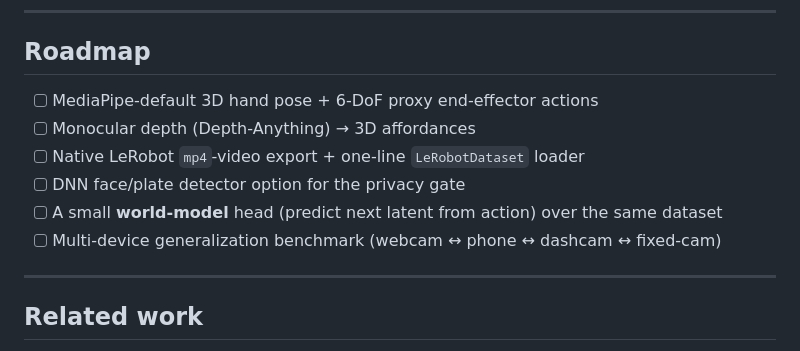
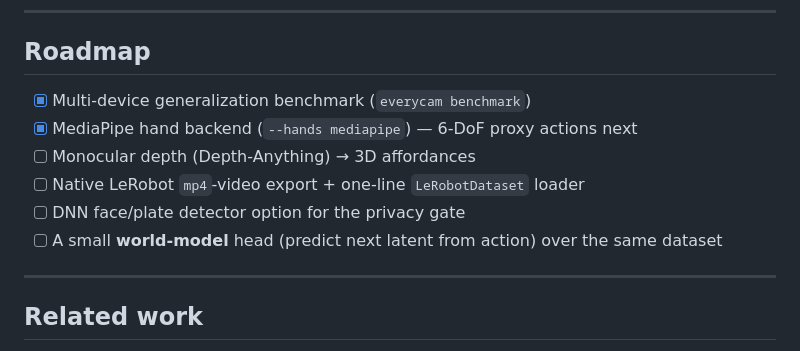
Before and after one commit to AravindB98/everycam, a Markdown page: README.md, the part around one of its changes. Drawn GitHub-style.

```diff
--- a/README.md
+++ b/README.md
@@ -183,12 +205,12 @@ Key features: `observation.state = [ee_x, ee_y, contact]`, `action = [dx, dy, dc
 
 ## Roadmap
 
-- [ ] MediaPipe-default 3D hand pose + 6-DoF proxy end-effector actions
+- [x] Multi-device generalization benchmark (`everycam benchmark`)
+- [x] MediaPipe hand backend (`--hands mediapipe`) — 6-DoF proxy actions next
 - [ ] Monocular depth (Depth-Anything) → 3D affordances
 - [ ] Native LeRobot `mp4`-video export + one-line `LeRobotDataset` loader
 - [ ] DNN face/plate detector option for the privacy gate
 - [ ] A small **world-model** head (predict next latent from action) over the same dataset
-- [ ] Multi-device generalization benchmark (webcam ↔ phone ↔ dashcam ↔ fixed-cam)
 
 ---
 
```
Also changed, not shown: other parts of README.md (+22 -0 lines), docs/assets/benchmark_matrix.png (added), 6 other files.
